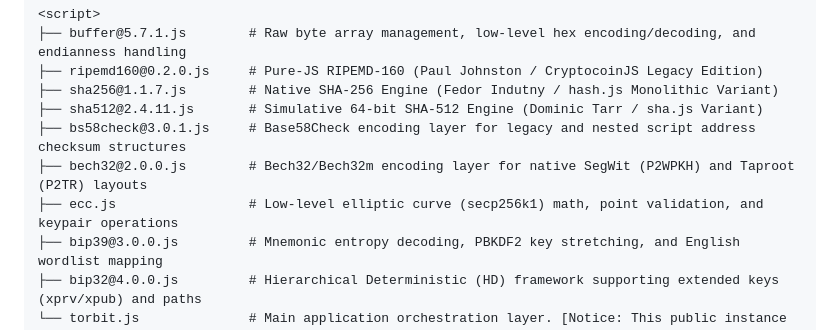
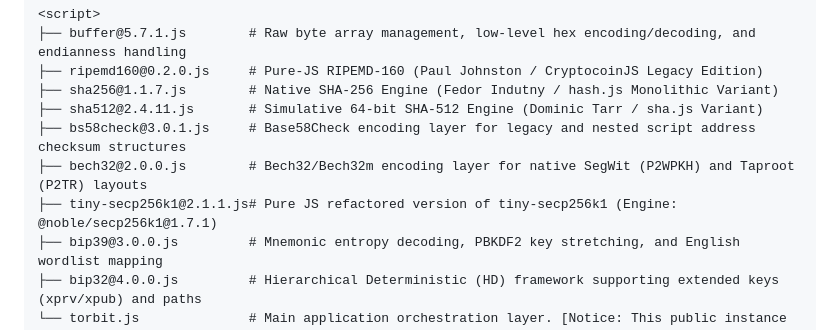
Before and after one commit to btctorbit/torbit, a Markdown page: README.md, the part around the change. GitHub-like rendering.

Commit message:
Update elliptic curve library reference in README

```diff
--- a/README.md
+++ b/README.md
@@ -29,7 +29,7 @@ The core functionality operates entirely as a zero-dependency, monolithic pure-J
 ├── sha512@2.4.11.js       # Simulative 64-bit SHA-512 Engine (Dominic Tarr / sha.js Variant)
 ├── bs58check@3.0.1.js     # Base58Check encoding layer for legacy and nested script address checksum structures
 ├── bech32@2.0.0.js        # Bech32/Bech32m encoding layer for native SegWit (P2WPKH) and Taproot (P2TR) layouts
-├── ecc.js                 # Low-level elliptic curve (secp256k1) math, point validation, and keypair operations
+├── tiny-secp256k1@2.1.1.js# Pure JS refactored version of tiny-secp256k1 (Engine: @noble/secp256k1@1.7.1)
 ├── bip39@3.0.0.js         # Mnemonic entropy decoding, PBKDF2 key stretching, and English wordlist mapping
 ├── bip32@4.0.0.js         # Hierarchical Deterministic (HD) framework supporting extended keys (xprv/xpub) and paths
 └── torbit.js              # Main application orchestration layer. [Notice: This public instance deploys minified runtime logic; unminified offline production sources must be deployed locally via the offline anchor package.]
```
